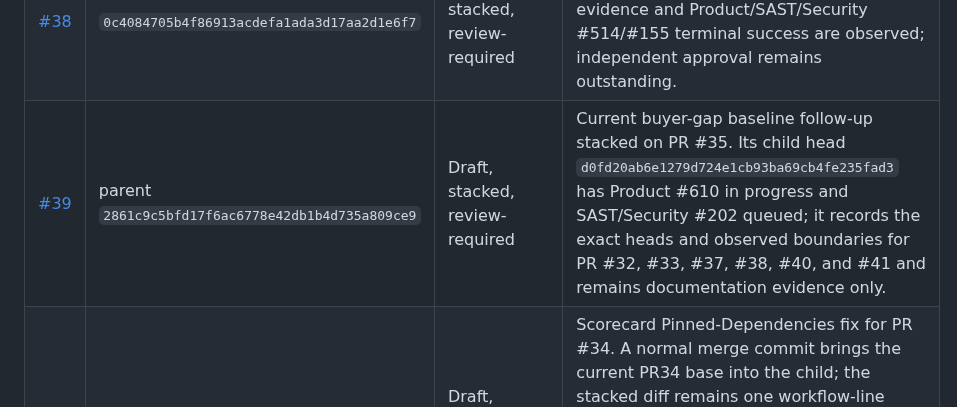
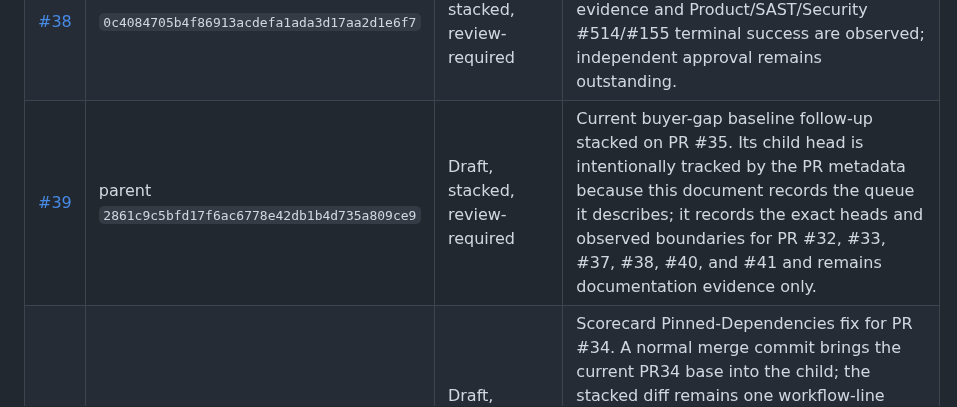
Before and after one commit to ContextualWisdomLab/governance-risk-compliance, a Markdown page: docs/product-technical-gap-baseline.md, the part around the change. Drawn GitHub-style.

Commit message:
docs: keep baseline queue parent-stable

```diff
--- a/docs/product-technical-gap-baseline.md
+++ b/docs/product-technical-gap-baseline.md
@@ -217,7 +217,7 @@ self-approval, admin merge, force-push, or predecessor-head evidence is valid.
 | [#35](https://github.com/ContextualWisdomLab/governance-risk-compliance/pull/35) | `2861c9c5bfd17f6ac6778e42db1b4d735a809ce9` | Draft, stacked, review-required | Buyer-gap baseline refresh for PR #33 and PR #34 on the baseline branch. PR #39 carries the current queue follow-up; neither docs PR is production, issue-completion, or merge approval evidence. |
 | [#37](https://github.com/ContextualWisdomLab/governance-risk-compliance/pull/37) | `bfb3f61767886075be32b669871cc4b21b168708` | Draft, mergeable, review-required | Issue #29 catalog-provenance slice on `develop`. Current head makes the HTTP source-host allowlist server-owned; local full 100% evidence and PostgreSQL 18.6 host-boundary probe pass. Scope excludes remote source retrieval and OSCAL/OLIR parsing; refreshed required/security gates and independent approval remain outstanding. |
 | [#38](https://github.com/ContextualWisdomLab/governance-risk-compliance/pull/38) | `0c4084705b4f86913acdefa1ada3d17aa2d1e6f7` | Ready, stacked, review-required | Optional JTI replay guard stacked on PR #5's Keyverse branch. Local 72-test 100% evidence and Product/SAST/Security #514/#155 terminal success are observed; independent approval remains outstanding. |
-| [#39](https://github.com/ContextualWisdomLab/governance-risk-compliance/pull/39) | parent `2861c9c5bfd17f6ac6778e42db1b4d735a809ce9` | Draft, stacked, review-required | Current buyer-gap baseline follow-up stacked on PR #35. Its child head `d0fd20ab6e1279d724e1cb93ba69cb4fe235fad3` has Product #610 in progress and SAST/Security #202 queued; it records the exact heads and observed boundaries for PR #32, #33, #37, #38, #40, and #41 and remains documentation evidence only. |
+| [#39](https://github.com/ContextualWisdomLab/governance-risk-compliance/pull/39) | parent `2861c9c5bfd17f6ac6778e42db1b4d735a809ce9` | Draft, stacked, review-required | Current buyer-gap baseline follow-up stacked on PR #35. Its child head is intentionally tracked by the PR metadata because this document records the queue it describes; it records the exact heads and observed boundaries for PR #32, #33, #37, #38, #40, and #41 and remains documentation evidence only. |
 | [#40](https://github.com/ContextualWisdomLab/governance-risk-compliance/pull/40) | `4daab149d364f6117e31df22e14e11ad35d230b2` | Draft, stacked, review-required | Scorecard Pinned-Dependencies fix for PR #34. A normal merge commit brings the current PR34 base into the child; the stacked diff remains one workflow-line change. Local Python 53-test/100% coverage, Interrogate 100%, Storybook, actionlint, and three browser tests pass; Product #570 is successful, SAST/Security #183 are queued, and independent approval remains outstanding. |
 | [#41](https://github.com/ContextualWisdomLab/governance-risk-compliance/pull/41) | `a3b6b76652097af2a16441f7f7d14f000212deea` (2026-08-21) | Draft, stacked, review-required | Replacement for closed PR #36 on the current PR #32 head. The two exact-head Semgrep findings in migration SQL are replaced with SQLAlchemy `DDL`/`Index` constructs; the branch also carries the owner-graph, race, and coverage review fixes. Local 159-test 100% statement/branch/docstring, full lint/compile/lock/actionlint/diff checks, and Semgrep zero-findings evidence pass. Product #604 is terminal success, SAST/Security #199 are queued, and independent approval remains outstanding. |
 | [#19](https://github.com/ContextualWisdomLab/governance-risk-compliance/pull/19) | `de571802239ba819b0fd5201993f2e20ddad5645` (2026-08-21) | Ready, review-required | Documentation baseline and GRC roadmap review fixes. The current head makes `not_applicable` require an exact authorized decision, maps applicable-without-implementation/evidence to `unknown`, records `posture-projection-v1` and input fact versions, and enumerates the complete release-gate token set. Prior checks do not transfer; Product #576 and SAST/Security #186 are queued, and independent approval remains outstanding. |
```
